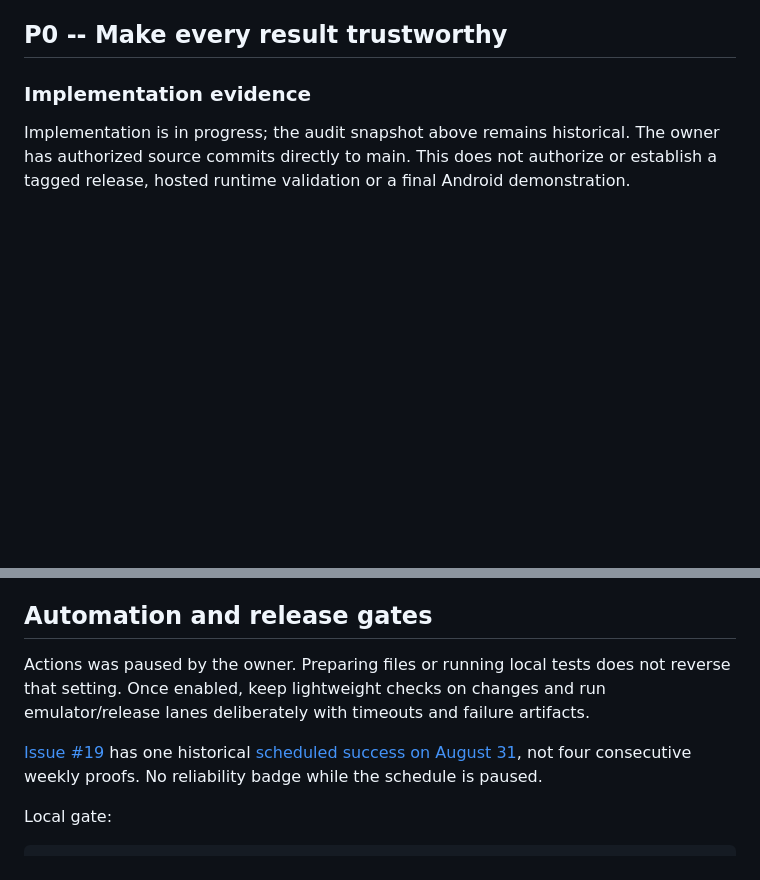
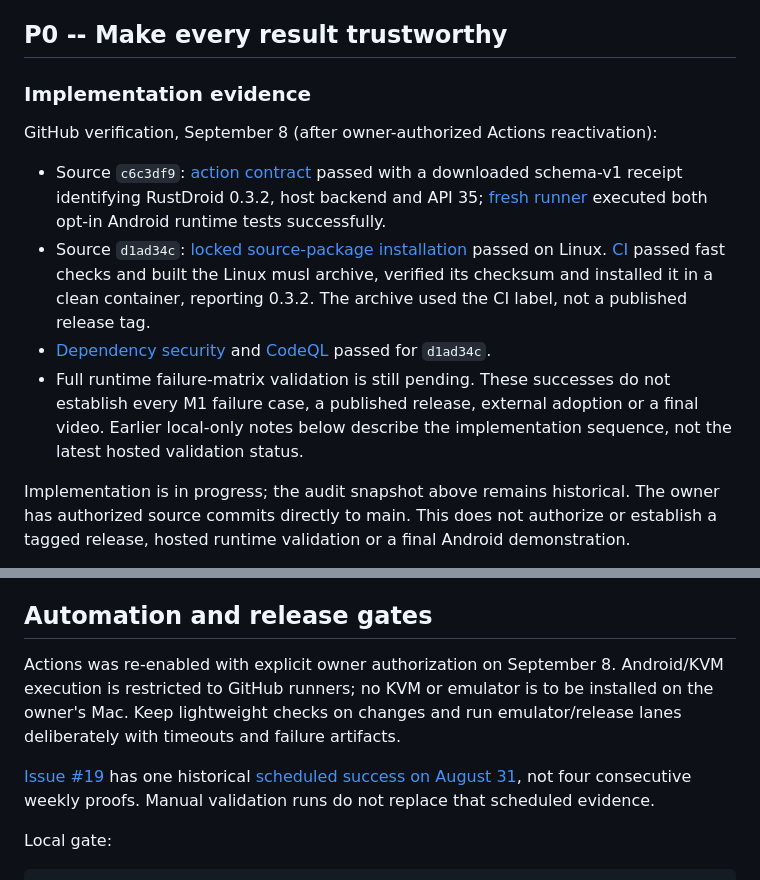
Before and after one commit to OthmaneBlial/rustdroid, a Markdown page: ROADMAP.md, 2 parts joined by grey strips. GitHub-like rendering; blank space fills up the shorter version.

Commit message:
docs: record verified Linux packaging and Android CI evidence

```diff
--- a/ROADMAP.md
+++ b/ROADMAP.md
@@ -44,6 +44,13 @@ Preserve the September 1 [Gradle/Flutter/Expo proof](https://github.com/OthmaneB
 ## P0 -- Make every result trustworthy
 
 ### Implementation evidence
+
+GitHub verification, September 8 (after owner-authorized Actions reactivation):
+
+- Source `c6c3df9`: [action contract](https://github.com/OthmaneBlial/rustdroid/actions/runs/34202434356) passed with a downloaded schema-v1 receipt identifying RustDroid 0.3.2, host backend and API 35; [fresh runner](https://github.com/OthmaneBlial/rustdroid/actions/runs/34202437067) executed both opt-in Android runtime tests successfully.
+- Source `d1ad34c`: [locked source-package installation](https://github.com/OthmaneBlial/rustdroid/actions/runs/34202677019) passed on Linux. [CI](https://github.com/OthmaneBlial/rustdroid/actions/runs/34202677506) passed fast checks and built the Linux musl archive, verified its checksum and installed it in a clean container, reporting 0.3.2. The archive used the CI label, not a published release tag.
+- [Dependency security](https://github.com/OthmaneBlial/rustdroid/actions/runs/34202677442) and [CodeQL](https://github.com/OthmaneBlial/rustdroid/actions/runs/34202677495) passed for `d1ad34c`.
+- Full runtime failure-matrix validation is still pending. These successes do not establish every M1 failure case, a published release, external adoption or a final video. Earlier local-only notes below describe the implementation sequence, not the latest hosted validation status.
 
 Implementation is in progress; the audit snapshot above remains historical. The owner has authorized source commits directly to main. This does not authorize or establish a tagged release, hosted runtime validation or a final Android demonstration.
 
@@ -191,9 +198,9 @@ Attention without successful trials means activation needs work. Trials without
 
 ## Automation and release gates
 
-Actions was paused by the owner. Preparing files or running local tests does not reverse that setting. Once enabled, keep lightweight checks on changes and run emulator/release lanes deliberately with timeouts and failure artifacts.
+Actions was re-enabled with explicit owner authorization on September 8. Android/KVM execution is restricted to GitHub runners; no KVM or emulator is to be installed on the owner's Mac. Keep lightweight checks on changes and run emulator/release lanes deliberately with timeouts and failure artifacts.
 
-[Issue #19](https://github.com/OthmaneBlial/rustdroid/issues/19) has one historical [scheduled success on August 31](https://github.com/OthmaneBlial/rustdroid/actions/runs/33393692395), not four consecutive weekly proofs. No reliability badge while the schedule is paused.
+[Issue #19](https://github.com/OthmaneBlial/rustdroid/issues/19) has one historical [scheduled success on August 31](https://github.com/OthmaneBlial/rustdroid/actions/runs/33393692395), not four consecutive weekly proofs. Manual validation runs do not replace that scheduled evidence.
 
 Local gate:
 
```
